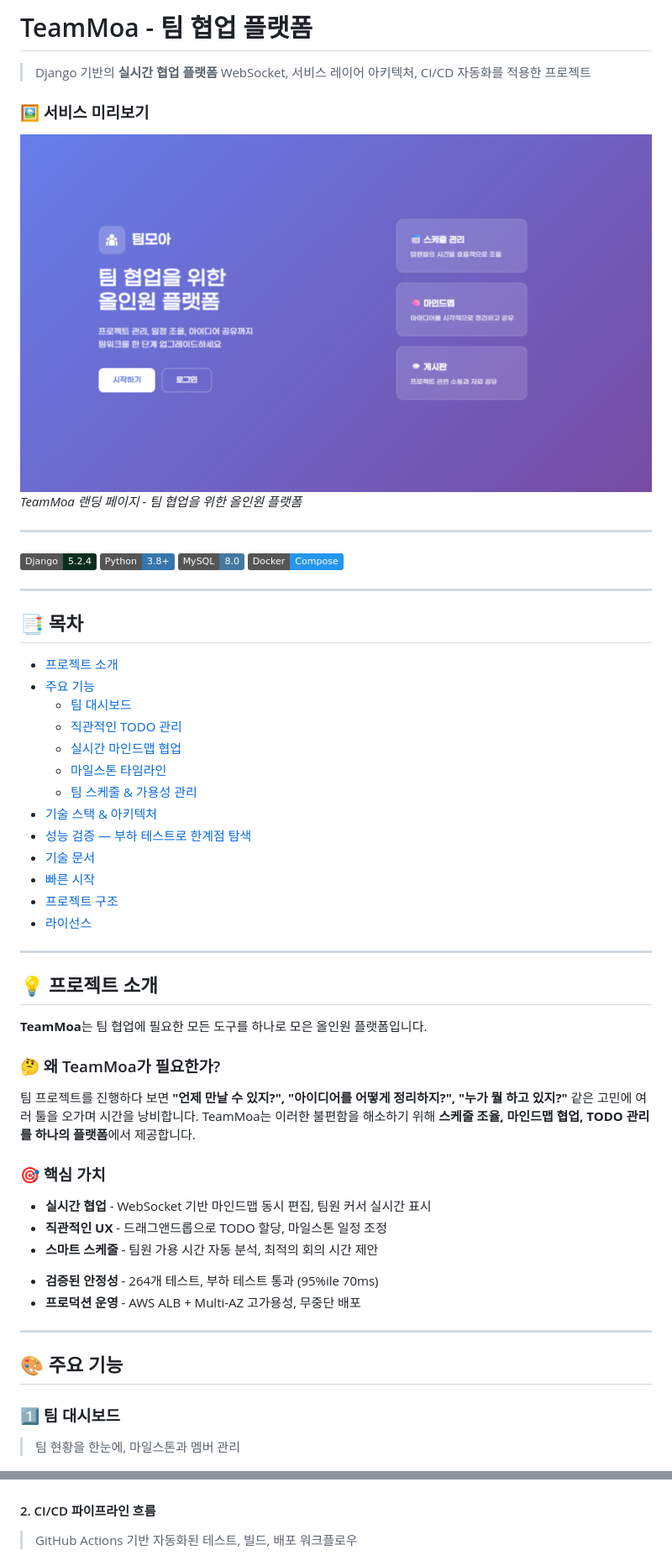
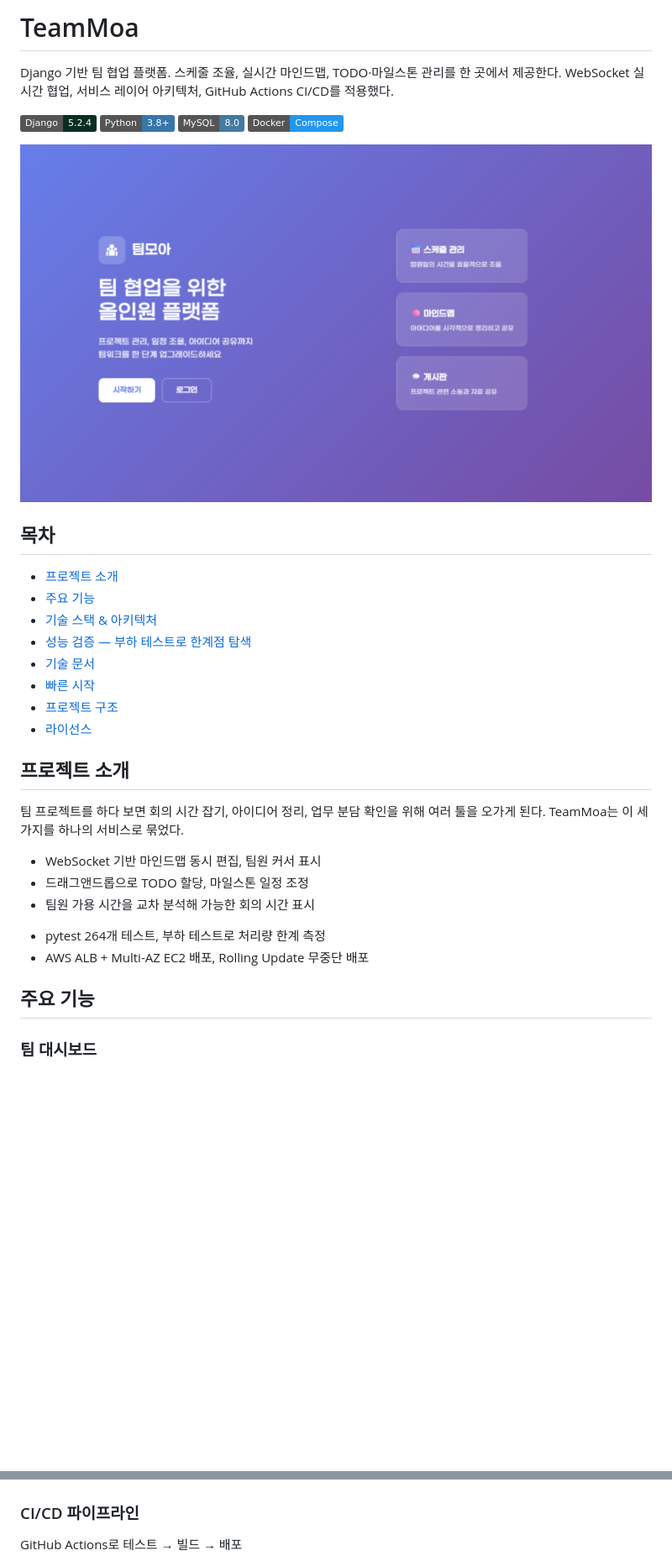
Before and after one commit to TlesMes/TeamMoa-Refactor, a Markdown page: README.md, 2 parts joined by grey strips. Shown at 84% size. Rendered like a GitHub page; badges without logos; blank space fills up the shorter version.

Commit message:
docs(readme): 이모지와 장식적 서식 제거
AI 생성 문서처럼 보이는 이모지 소제목, ✅ 목록, 질문형 소제목,
태그라인 인용구를 걷어내 담백한 서술로 정리. 수치·측정 내용은 그대로.

```diff
--- a/README.md
+++ b/README.md
@@ -1,60 +1,38 @@
-# TeamMoa - 팀 협업 플랫폼
+# TeamMoa
 
-> Django 기반의 **실시간 협업 플랫폼**
-> WebSocket, 서비스 레이어 아키텍처, CI/CD 자동화를 적용한 프로젝트
-
-### 🖼️ 서비스 미리보기
-![TeamMoa 랜딩 페이지](./docs/images/features/landing_page.png)
-*TeamMoa 랜딩 페이지 - 팀 협업을 위한 올인원 플랫폼*
-
----
+Django 기반 팀 협업 플랫폼. 스케줄 조율, 실시간 마인드맵, TODO·마일스톤 관리를 한 곳에서 제공한다.
+WebSocket 실시간 협업, 서비스 레이어 아키텍처, GitHub Actions CI/CD를 적용했다.
 
 [![Django](https://img.shields.io/badge/Django-5.2.4-092E20?style=flat&logo=django&logoColor=white)](https://djangoproject.com/) [![Python](https://img.shields.io/badge/Python-3.8+-3776AB?style=flat&logo=python&logoColor=white)](https://python.org/) [![MySQL](https://img.shields.io/badge/MySQL-8.0-4479A1?style=flat&logo=mysql&logoColor=white)](https://mysql.com/) [![Docker](https://img.shields.io/badge/Docker-Compose-2496ED?style=flat&logo=docker&logoColor=white)](https://docker.com/)
 
----
+![TeamMoa 랜딩 페이지](./docs/images/features/landing_page.png)
 
-## 📑 목차
+## 목차
 
-- [프로젝트 소개](#-프로젝트-소개)
-- [주요 기능](#-주요-기능)
-  - [팀 대시보드](#1️⃣-팀-대시보드)
-  - [직관적인 TODO 관리](#2️⃣-직관적인-todo-관리)
-  - [실시간 마인드맵 협업](#3️⃣-실시간-마인드맵-협업)
-  - [마일스톤 타임라인](#4️⃣-마일스톤-타임라인)
-  - [팀 스케줄 & 가용성 관리](#5️⃣-팀-스케줄--가용성-관리)
-- [기술 스택 & 아키텍처](#️-기술-스택--아키텍처)
-- [성능 검증 — 부하 테스트로 한계점 탐색](#-성능-검증--부하-테스트로-한계점-탐색)
-- [기술 문서](#-기술-문서)
-- [빠른 시작](#-빠른-시작)
-- [프로젝트 구조](#-프로젝트-구조)
-- [라이선스](#-라이선스)
+- [프로젝트 소개](#프로젝트-소개)
+- [주요 기능](#주요-기능)
+- [기술 스택 & 아키텍처](#기술-스택--아키텍처)
+- [성능 검증 — 부하 테스트로 한계점 탐색](#성능-검증--부하-테스트로-한계점-탐색)
+- [기술 문서](#기술-문서)
+- [빠른 시작](#빠른-시작)
+- [프로젝트 구조](#프로젝트-구조)
+- [라이선스](#라이선스)
 
----
+## 프로젝트 소개
 
-## 💡 프로젝트 소개
+팀 프로젝트를 하다 보면 회의 시간 잡기, 아이디어 정리, 업무 분담 확인을 위해 여러 툴을 오가게 된다.
+TeamMoa는 이 세 가지를 하나의 서비스로 묶었다.
 
-**TeamMoa**는 팀 협업에 필요한 모든 도구를 하나로 모은 올인원 플랫폼입니다.
+- WebSocket 기반 마인드맵 동시 편집, 팀원 커서 표시
+- 드래그앤드롭으로 TODO 할당, 마일스톤 일정 조정
+- 팀원 가용 시간을 교차 분석해 가능한 회의 시간 표시
+<!-- AUTO:TEST_COUNT -->
+- pytest 264개 테스트, 부하 테스트로 처리량 한계 측정
+- AWS ALB + Multi-AZ EC2 배포, Rolling Update 무중단 배포
 
-### 🤔 왜 TeamMoa가 필요한가?
+## 주요 기능
 
-팀 프로젝트를 진행하다 보면 **"언제 만날 수 있지?", "아이디어를 어떻게 정리하지?", "누가 뭘 하고 있지?"** 같은 고민에 여러 툴을 오가며 시간을 낭비합니다.
-TeamMoa는 이러한 불편함을 해소하기 위해 **스케줄 조율, 마인드맵 협업, TODO 관리를 하나의 플랫폼**에서 제공합니다.
-
-### 🎯 핵심 가치
-
-- **실시간 협업** - WebSocket 기반 마인드맵 동시 편집, 팀원 커서 실시간 표시
-- **직관적인 UX** - 드래그앤드롭으로 TODO 할당, 마일스톤 일정 조정
-- **스마트 스케줄** - 팀원 가용 시간 자동 분석, 최적의 회의 시간 제안
-<!-- AUTO:TEST_COUNT -->
-- **검증된 안정성** - 264개 테스트, 부하 테스트 통과 (95%ile 70ms)
-- **프로덕션 운영** - AWS ALB + Multi-AZ 고가용성, 무중단 배포
-
----
-
-## 🎨 주요 기능
-
-### 1️⃣ 팀 대시보드
-> 팀 현황을 한눈에, 마일스톤과 멤버 관리
+### 팀 대시보드
 
 ![팀 대시보드](./docs/images/features/team_main_page.png)
 
@@ -150,8 +105,9 @@ Testing:   pytest (264 tests) | Locust (부하 테스트)
 
 ![AWS Infrastructure](./docs/images/aws_alb_architecture.png)
 
-#### 2. CI/CD 파이프라인 흐름
-> GitHub Actions 기반 자동화된 테스트, 빌드, 배포 워크플로우
+### CI/CD 파이프라인
+
+GitHub Actions로 테스트 → 빌드 → 배포
 
 ![CI/CD Pipeline](./docs/images/CI_CD_Pipeline.png)
 
```
Also changed, not shown: other parts of README.md (+83 -121 lines).
